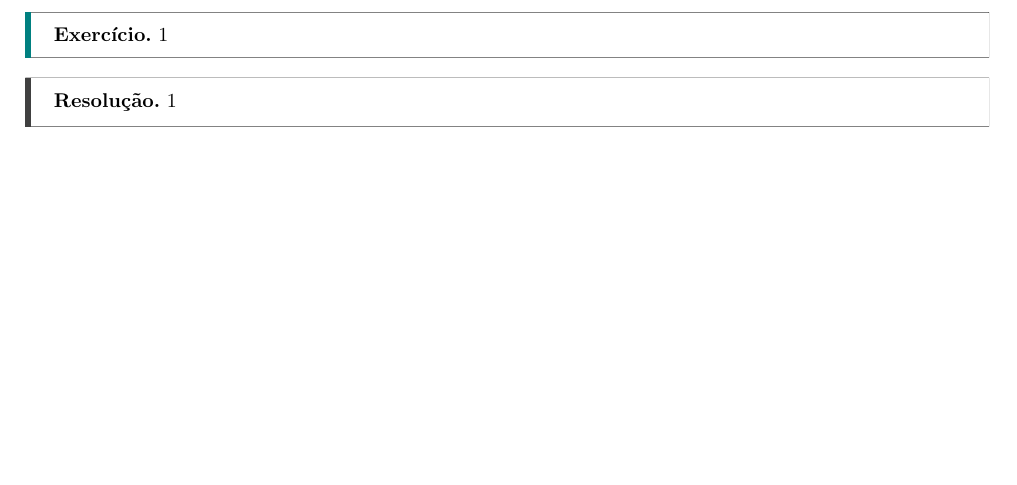
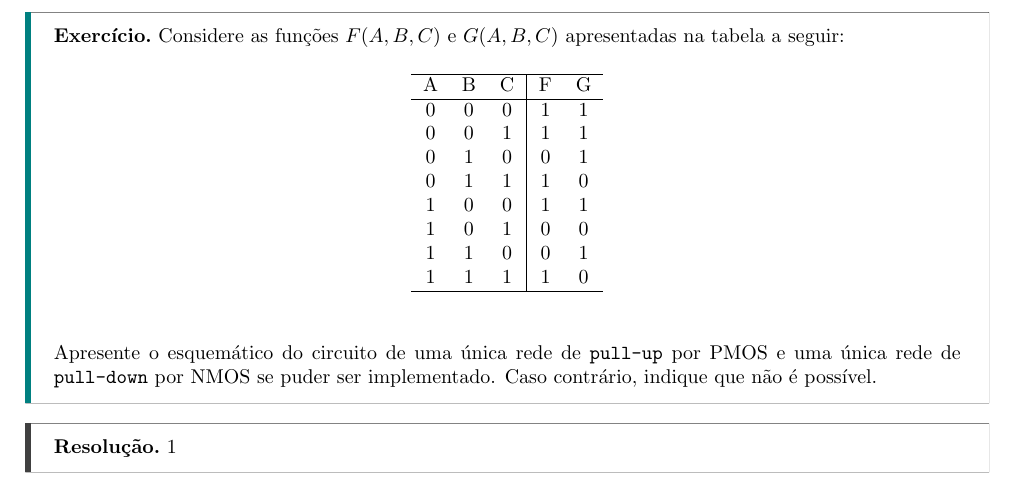
Before and after one commit to tr0fin0/classes_unicamp, a LaTeX document (es572/es572_ex02.tex): part of page 6 of 7, cut at the place of the change, the shorter picture padded with empty space. Compiled offline with pdfLaTeX.

Commit message:
:sparkles: add quesion 6 text

```diff
--- a/es572/es572_ex02.tex
+++ b/es572/es572_ex02.tex
@@ -145,7 +145,22 @@
 \newpage
         \subsection{Questão 6}
             \begin{exercise}
-                1
+                Considere as funções $F(A,B,C)$ e $G(A,B,C)$ apresentadas na tabela a seguir:
+                    \begin{table}[H]
+                        \centering
+                        \begin{tabular}[]{ccc|cc}\hline
+                            A & B & C & F & G\\\hline
+                            0 & 0 & 0 & 1 & 1\\
+                            0 & 0 & 1 & 1 & 1\\
+                            0 & 1 & 0 & 0 & 1\\
+                            0 & 1 & 1 & 1 & 0\\
+                            1 & 0 & 0 & 1 & 1\\
+                            1 & 0 & 1 & 0 & 0\\
+                            1 & 1 & 0 & 0 & 1\\
+                            1 & 1 & 1 & 1 & 0\\\hline
+                        \end{tabular}
+                    \end{table}
+                Apresente o esquemático do circuito de uma única rede de \texttt{pull-up} por PMOS e uma única rede de \texttt{pull-down} por NMOS se puder ser implementado. Caso contrário, indique que não é possível.
             \end{exercise}
             \begin{resolution}
                 1
```
